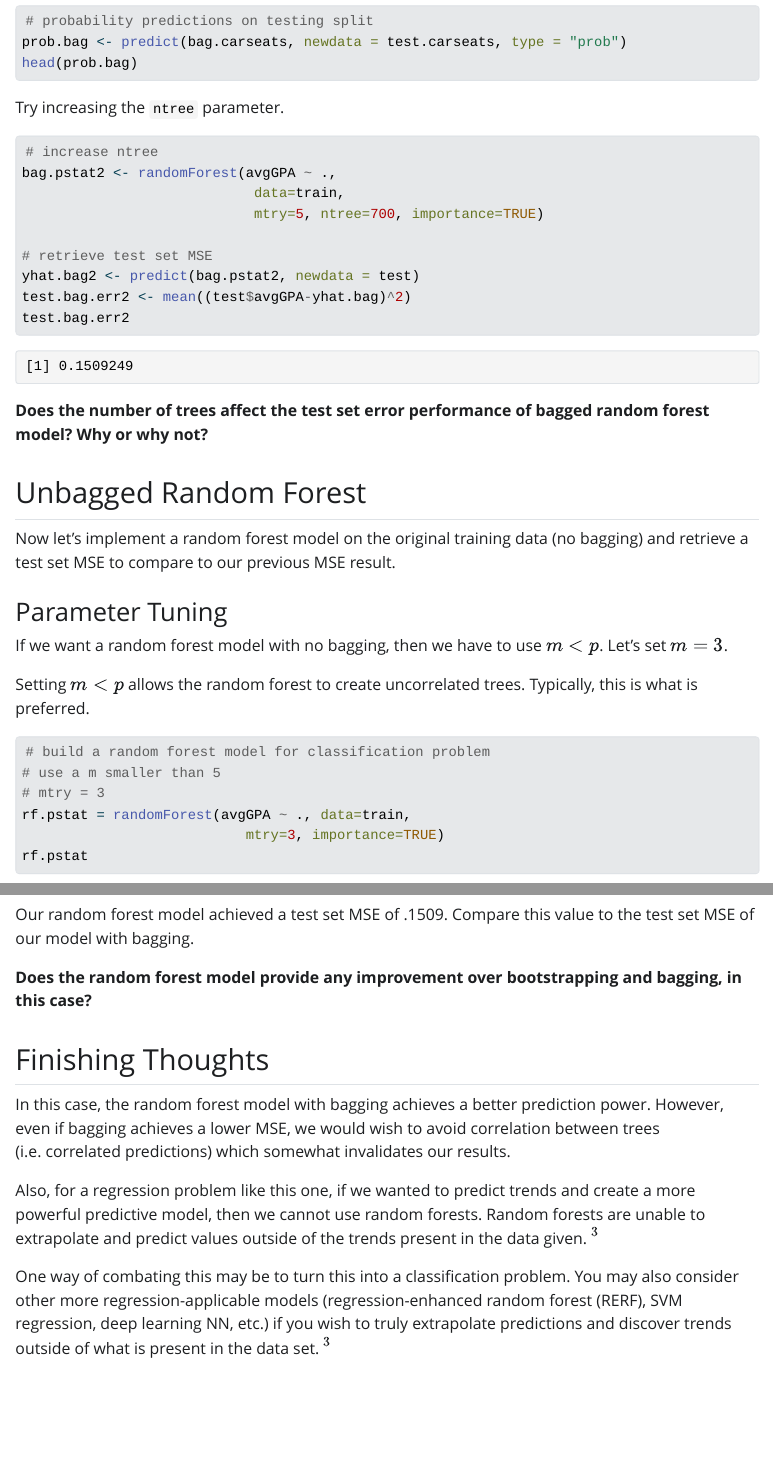
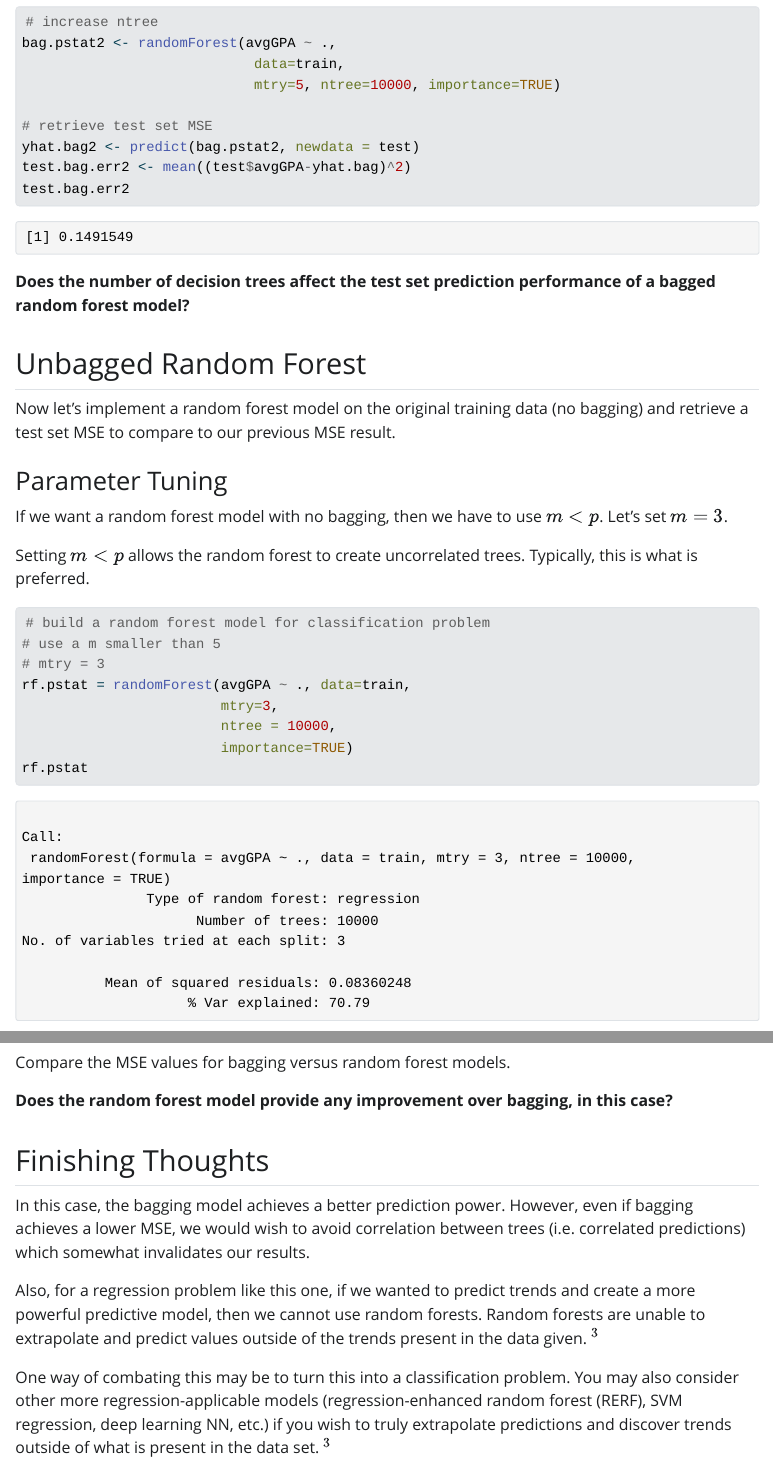
Before and after one commit to PSTAT197-F23/vignette-bootstrapping, a Quarto document (vignette-bootstrapping.qmd): the page in a window 1100 px wide, from 4140 px down before the commit and from 4230 px down after it, so that both start at the same text, and a second part further down, joined at a grey line. The pictures show the output file vignette-bootstrapping.html that the author committed with the source, opened offline; Quarto's library style sheets are replaced by a plain one without menus.

Commit message:
fixed ntree

````diff
--- a/vignette-bootstrapping.qmd
+++ b/vignette-bootstrapping.qmd
@@ -119,14 +119,9 @@ test.bag.err
-# probability predictions on testing split
-prob.bag <- predict(bag.carseats, newdata = test.carseats, type = "prob")
-head(prob.bag)
-```
-
-Try increasing the `ntree` parameter.
+Try increasing the `ntree` parameter to 10,000 (i.e. the number of bootstrap samples).
 ```{r warning=FALSE, message=FALSE}
 # increase ntree
 bag.pstat2 <- randomForest(avgGPA ~ .,
                             data=train,
-                            mtry=5, ntree=700, importance=TRUE)
+                            mtry=5, ntree=10000, importance=TRUE)
 
 # retrieve test set MSE
 yhat.bag2 <- predict(bag.pstat2, newdata = test)
@@ -134,7 +129,7 @@ test.bag.err2 <- mean((test$avgGPA-yhat.bag)^2)
 test.bag.err2
 ```
 
-__Does the number of trees affect the test set error performance of bagged random forest model? Why or why not?__
+__Does the number of decision trees affect the test set prediction performance of a bagged random forest model?__
 
 
 ## Unbagged Random Forest
@@ -151,7 +146,9 @@ Setting $m<p$ allows the random forest to create uncorrelated trees. Typically,
 # use a m smaller than 5
 # mtry = 3
 rf.pstat = randomForest(avgGPA ~ ., data=train,
-                           mtry=3, importance=TRUE)
+                        mtry=3,
+                        ntree = 10000,
+                        importance=TRUE)
 rf.pstat
 ```
 
@@ -175,14 +172,14 @@ test.bag.err
 test.rf.err
 ```
 
-Our random forest model achieved a test set MSE of .1509. Compare this value to the test set MSE of our model with bagging.
+Compare the MSE values for bagging versus random forest models.
 
-__Does the random forest model provide any improvement over bootstrapping and bagging, in this case?__
+__Does the random forest model provide any improvement over bagging, in this case?__
 
 
 ## Finishing Thoughts
 
-In this case, the random forest model with bagging achieves a better prediction power. However, even if bagging achieves a lower MSE, we would wish to avoid correlation between trees (i.e. correlated predictions) which somewhat invalidates our results.
+In this case, the bagging model achieves a better prediction power. However, even if bagging achieves a lower MSE, we would wish to avoid correlation between trees (i.e. correlated predictions) which somewhat invalidates our results.
 
 Also, for a regression problem like this one, if we wanted to predict trends and create a more powerful predictive model, then we cannot use random forests. Random forests are unable to extrapolate and predict values outside of the trends present in the data given. $^3$
 
````
Also changed, not shown: vignette-bootstrapping.html, vignette-bootstrapping_files/figure-html/unnamed-chunk-10-1.png, vignette-bootstrapping_files/figure-html/unnamed-chunk-5-1.png, vignette-bootstrapping_files/figure-html/unnamed-chunk-9-1.png (added), vignette-bootstrapping.qmd (2 more changed lines).
